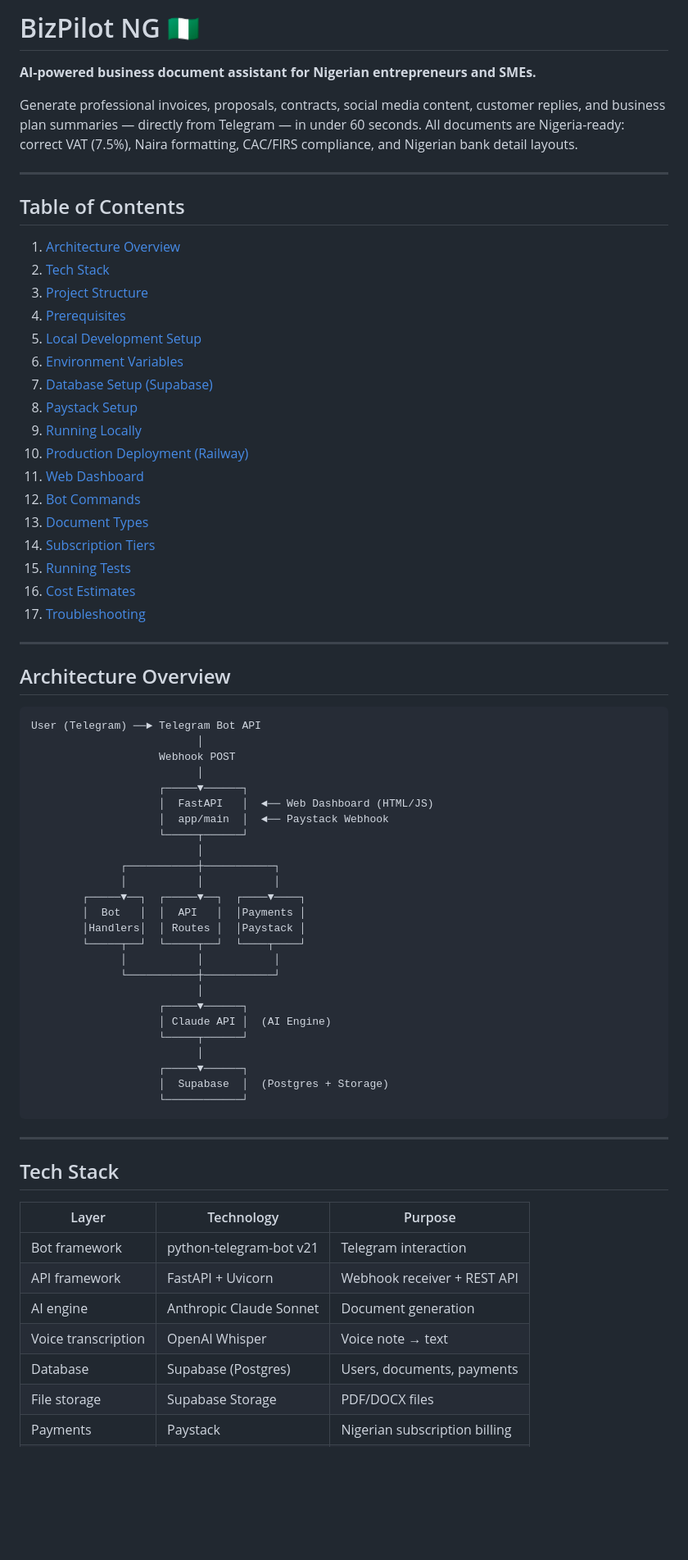
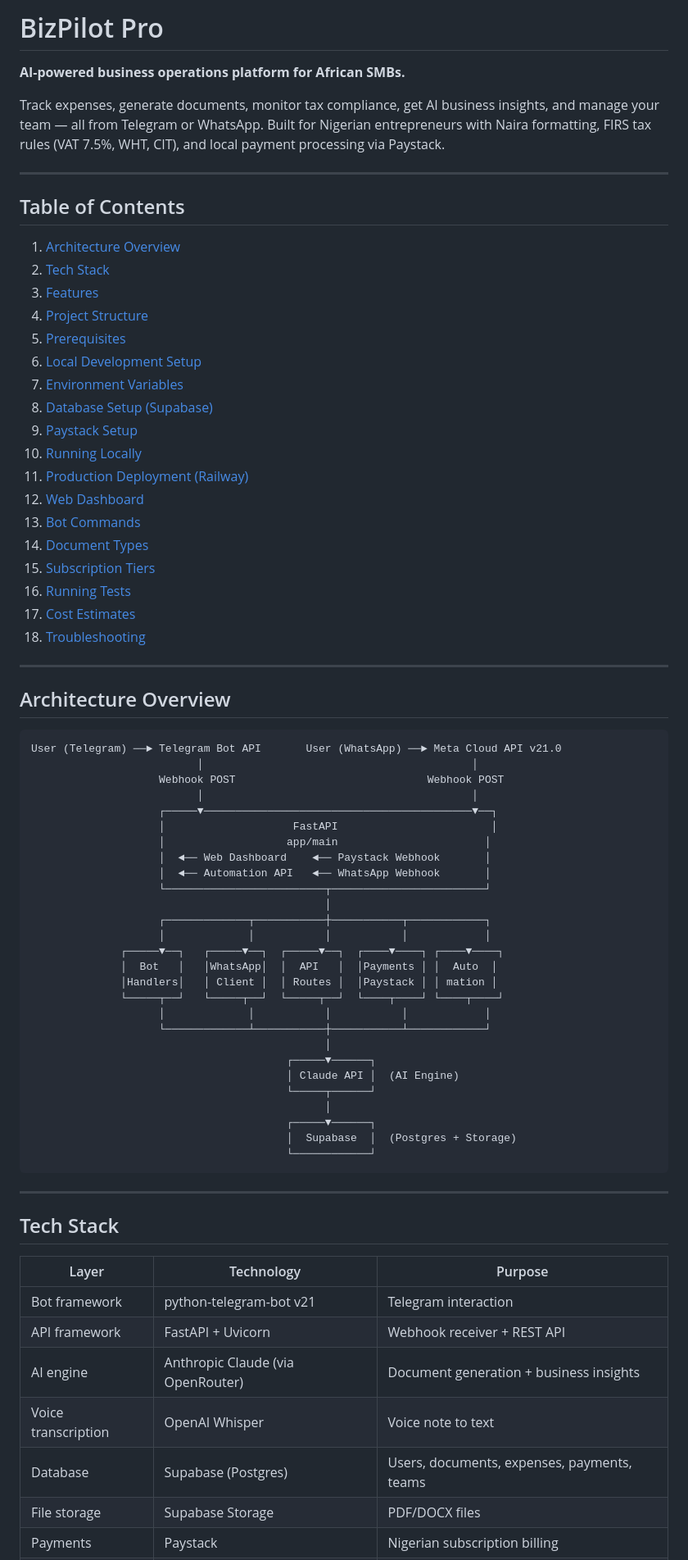
Before and after one commit to Abassid0/BizPilot-NG, a Markdown page: README.md, the part around one of its changes. Shown at 82% size. Rendered like a GitHub page; blank space fills up the shorter version.

````diff
--- a/README.md
+++ b/README.md
@@ -1,8 +1,8 @@
-# BizPilot NG 🇳🇬
+# BizPilot Pro
 
-**AI-powered business document assistant for Nigerian entrepreneurs and SMEs.**
+**AI-powered business operations platform for African SMBs.**
 
-Generate professional invoices, proposals, contracts, social media content, customer replies, and business plan summaries — directly from Telegram — in under 60 seconds. All documents are Nigeria-ready: correct VAT (7.5%), Naira formatting, CAC/FIRS compliance, and Nigerian bank detail layouts.
+Track expenses, generate documents, monitor tax compliance, get AI business insights, and manage your team — all from Telegram or WhatsApp. Built for Nigerian entrepreneurs with Naira formatting, FIRS tax rules (VAT 7.5%, WHT, CIT), and local payment processing via Paystack.
 
 ---
 
@@ -10,52 +10,55 @@ Generate professional invoices, proposals, contracts, social media content, cust
 
 1. [Architecture Overview](#architecture-overview)
 2. [Tech Stack](#tech-stack)
-3. [Project Structure](#project-structure)
-4. [Prerequisites](#prerequisites)
-5. [Local Development Setup](#local-development-setup)
-6. [Environment Variables](#environment-variables)
-7. [Database Setup (Supabase)](#database-setup-supabase)
-8. [Paystack Setup](#paystack-setup)
-9. [Running Locally](#running-locally)
-10. [Production Deployment (Railway)](#production-deployment-railway)
-11. [Web Dashboard](#web-dashboard)
-12. [Bot Commands](#bot-commands)
-13. [Document Types](#document-types)
-14. [Subscription Tiers](#subscription-tiers)
-15. [Running Tests](#running-tests)
-16. [Cost Estimates](#cost-estimates)
-17. [Troubleshooting](#troubleshooting)
+3. [Features](#features)
+4. [Project Structure](#project-structure)
+5. [Prerequisites](#prerequisites)
+6. [Local Development Setup](#local-development-setup)
+7. [Environment Variables](#environment-variables)
+8. [Database Setup (Supabase)](#database-setup-supabase)
+9. [Paystack Setup](#paystack-setup)
+10. [Running Locally](#running-locally)
+11. [Production Deployment (Railway)](#production-deployment-railway)
+12. [Web Dashboard](#web-dashboard)
+13. [Bot Commands](#bot-commands)
+14. [Document Types](#document-types)
+15. [Subscription Tiers](#subscription-tiers)
+16. [Running Tests](#running-tests)
+17. [Cost Estimates](#cost-estimates)
+18. [Troubleshooting](#troubleshooting)
 
 ---
 
 ## Architecture Overview
 
 ```
-User (Telegram) ──► Telegram Bot API
-                          │
-                    Webhook POST
-                          │
-                    ┌─────▼──────┐
-                    │  FastAPI   │  ◄── Web Dashboard (HTML/JS)
-                    │  app/main  │  ◄── Paystack Webhook
-                    └─────┬──────┘
-                          │
-              ┌───────────┼───────────┐
-              │           │           │
-        ┌─────▼──┐  ┌─────▼──┐  ┌────▼────┐
-        │  Bot   │  │  API   │  │Payments │
-        │Handlers│  │ Routes │  │Paystack │
-        └─────┬──┘  └─────┬──┘  └────┬────┘
-              │           │           │
-              └───────────┼───────────┘
-                          │
-                    ┌─────▼──────┐
-                    │ Claude API │  (AI Engine)
-                    └─────┬──────┘
-                          │
-                    ┌─────▼──────┐
-                    │  Supabase  │  (Postgres + Storage)
-                    └────────────┘
+User (Telegram) ──► Telegram Bot API       User (WhatsApp) ──► Meta Cloud API v21.0
+                          │                                          │
+                    Webhook POST                              Webhook POST
+                          │                                          │
+                    ┌─────▼──────────────────────────────────────────▼──┐
+                    │                    FastAPI                        │
+                    │                   app/main                       │
+                    │  ◄── Web Dashboard    ◄── Paystack Webhook       │
+                    │  ◄── Automation API   ◄── WhatsApp Webhook       │
+                    └─────────────────────────┬────────────────────────┘
+                                              │
+                    ┌─────────────┬───────────┼───────────┬────────────┐
+                    │             │           │           │            │
+              ┌─────▼──┐   ┌─────▼──┐  ┌─────▼──┐  ┌────▼────┐ ┌────▼────┐
+              │  Bot   │   │WhatsApp│  │  API   │  │Payments │ │  Auto  │
+              │Handlers│   │ Client │  │ Routes │  │Paystack │ │ mation │
+              └─────┬──┘   └─────┬──┘  └─────┬──┘  └────┬────┘ └────┬────┘
+                    │             │           │           │            │
+                    └─────────────┴───────────┼───────────┴────────────┘
+                                              │
+                                        ┌─────▼──────┐
+                                        │ Claude API │  (AI Engine)
+                                        └─────┬──────┘
+                                              │
+                                        ┌─────▼──────┐
+                                        │  Supabase  │  (Postgres + Storage)
+                                        └────────────┘
 ```
 
 ---
@@ -66,8 +69,8 @@ User (Telegram) ──► Telegram Bot API
 |---|---|---|
 | Bot framework | python-telegram-bot v21 | Telegram interaction |
 | API framework | FastAPI + Uvicorn | Webhook receiver + REST API |
-| AI engine | Anthropic Claude Sonnet | Document generation |
-| Voice transcription | OpenAI Whisper | Voice note → text |
-| Database | Supabase (Postgres) | Users, documents, payments |
+| AI engine | Anthropic Claude (via OpenRouter) | Document generation + business insights |
+| Voice transcription | OpenAI Whisper | Voice note to text |
+| Database | Supabase (Postgres) | Users, documents, expenses, payments, teams |
 | File storage | Supabase Storage | PDF/DOCX files |
 | Payments | Paystack | Nigerian subscription billing |
````
Also changed, not shown: other parts of README.md (+205 -138 lines).
